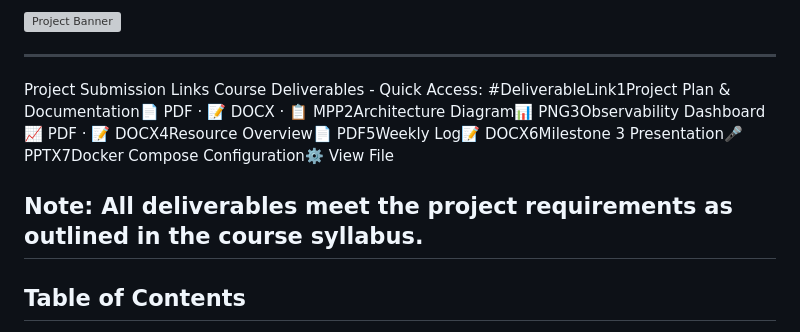
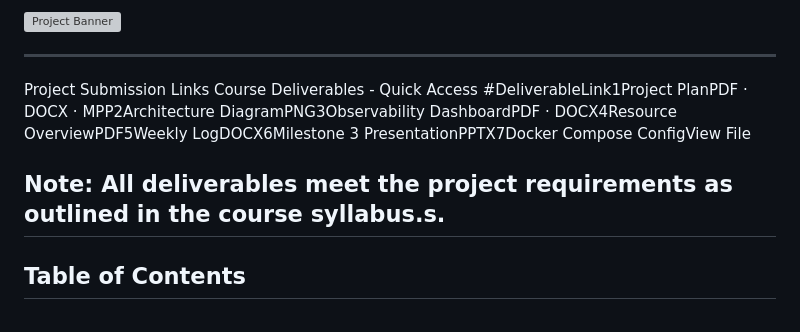
Before and after one commit to dekema9924/Otel-demo-captsone, a Markdown page: README.md, the part around the change. GitHub-like rendering; grey boxes are pictures that could not be loaded.

```diff
--- a/README.md
+++ b/README.md
@@ -14,10 +14,10 @@ A comprehensive observability solution using OpenTelemetry, Grafana, Prometheus,
 ---
 
 Project Submission Links
-Course Deliverables - Quick Access:
-#DeliverableLink1Project Plan & Documentation📄 PDF · 📝 DOCX · 📋 MPP2Architecture Diagram📊 PNG3Observability Dashboard📈 PDF · 📝 DOCX4Resource Overview📄 PDF5Weekly Log📝 DOCX6Milestone 3 Presentation🎤 PPTX7Docker Compose Configuration⚙️ View File
+Course Deliverables - Quick Access
+#DeliverableLink1Project PlanPDF · DOCX · MPP2Architecture DiagramPNG3Observability DashboardPDF · DOCX4Resource OverviewPDF5Weekly LogDOCX6Milestone 3 PresentationPPTX7Docker Compose ConfigView File
 
-Note: All deliverables meet the project requirements as outlined in the course syllabus.
+Note: All deliverables meet the project requirements as outlined in the course syllabus.s.
 ---
 
 ## Table of Contents
```
